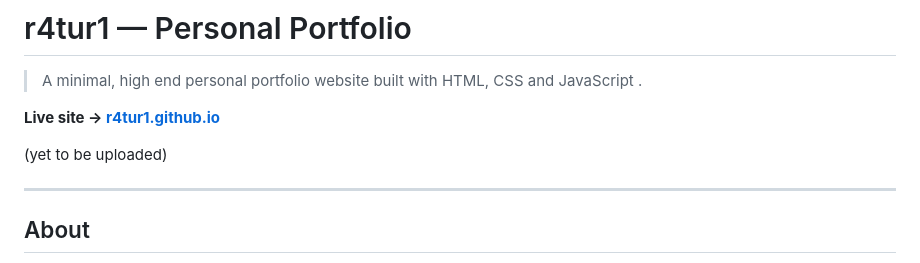
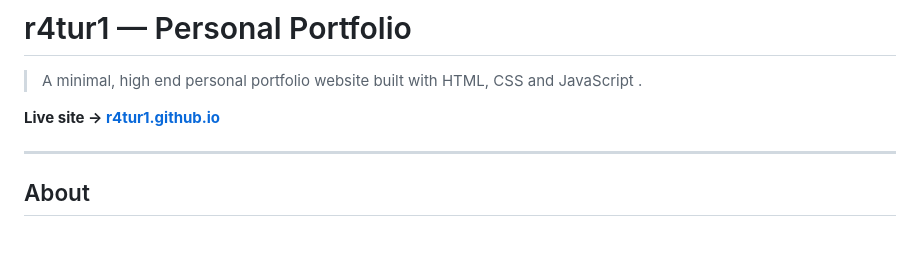
Before and after one commit to r4tur1/r4tur1.github.io, a Markdown page: README.md, the part around the change. Drawn GitHub-style; blank space fills up the shorter version.

Commit message:
Remove upload status placeholder from README
Removed placeholder text about site upload status.

```diff
--- a/README.md
+++ b/README.md
@@ -4,7 +4,6 @@
 
 **Live site → [r4tur1.github.io](https://r4tur1.github.io)**
 
-(yet to be uploaded)
 
 ---
 
```
